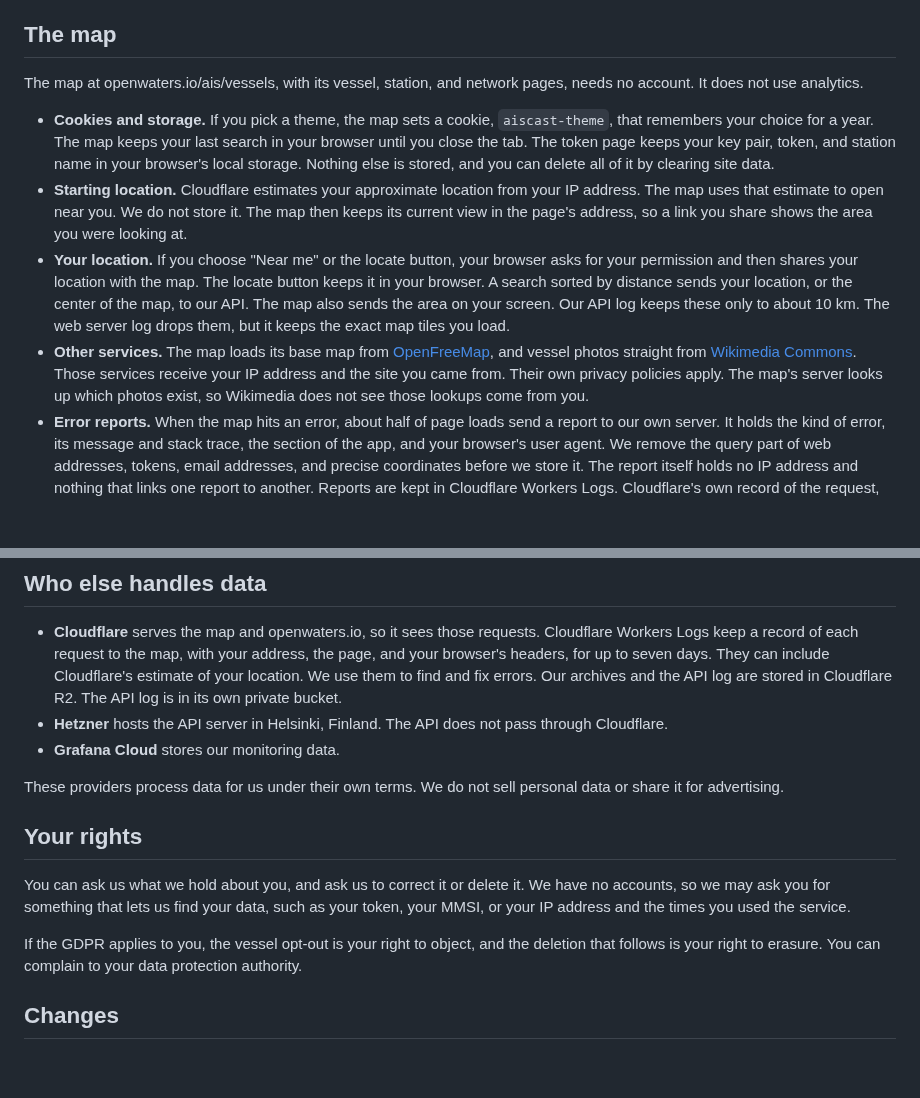
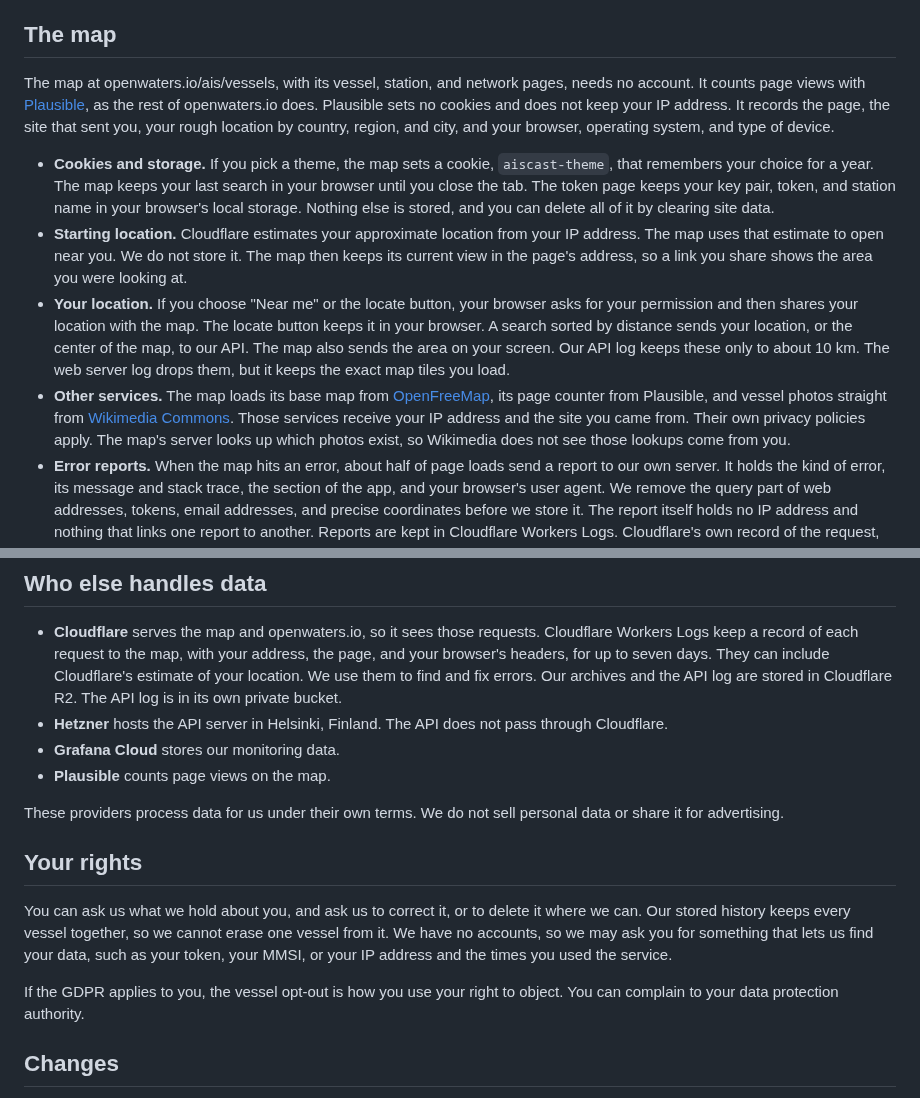
Before and after one commit to openwatersio/aiscast, a Markdown page: docs/privacy-policy.md, 2 parts joined by grey strips. Drawn GitHub-style; blank space fills up the shorter version.

```diff
--- a/docs/privacy-policy.md
+++ b/docs/privacy-policy.md
@@ -46,12 +46,12 @@ If you choose to bind a token to your address, that address is written into the
 
 ## The map
 
-The map at openwaters.io/ais/vessels, with its vessel, station, and network pages, needs no account. It does not use analytics.
+The map at openwaters.io/ais/vessels, with its vessel, station, and network pages, needs no account. It counts page views with [Plausible](https://plausible.io/data-policy), as the rest of openwaters.io does. Plausible sets no cookies and does not keep your IP address. It records the page, the site that sent you, your rough location by country, region, and city, and your browser, operating system, and type of device.
 
 - **Cookies and storage.** If you pick a theme, the map sets a cookie, `aiscast-theme`, that remembers your choice for a year. The map keeps your last search in your browser until you close the tab. The token page keeps your key pair, token, and station name in your browser's local storage. Nothing else is stored, and you can delete all of it by clearing site data.
 - **Starting location.** Cloudflare estimates your approximate location from your IP address. The map uses that estimate to open near you. We do not store it. The map then keeps its current view in the page's address, so a link you share shows the area you were looking at.
 - **Your location.** If you choose "Near me" or the locate button, your browser asks for your permission and then shares your location with the map. The locate button keeps it in your browser. A search sorted by distance sends your location, or the center of the map, to our API. The map also sends the area on your screen. Our API log keeps these only to about 10 km. The web server log drops them, but it keeps the exact map tiles you load.
-- **Other services.** The map loads its base map from [OpenFreeMap](https://openfreemap.org/), and vessel photos straight from [Wikimedia Commons](https://commons.wikimedia.org/). Those services receive your IP address and the site you came from. Their own privacy policies apply. The map's server looks up which photos exist, so Wikimedia does not see those lookups come from you.
+- **Other services.** The map loads its base map from [OpenFreeMap](https://openfreemap.org/), its page counter from Plausible, and vessel photos straight from [Wikimedia Commons](https://commons.wikimedia.org/). Those services receive your IP address and the site you came from. Their own privacy policies apply. The map's server looks up which photos exist, so Wikimedia does not see those lookups come from you.
 - **Error reports.** When the map hits an error, about half of page loads send a report to our own server. It holds the kind of error, its message and stack trace, the section of the app, and your browser's user agent. We remove the query part of web addresses, tokens, email addresses, and precise coordinates before we store it. The report itself holds no IP address and nothing that links one report to another. Reports are kept in Cloudflare Workers Logs. Cloudflare's own record of the request, described below, includes your address, as it does for any request to the map.
 
 The other pages on openwaters.io, including the Open Waters AIS home page, are covered by the [Open Waters privacy page](https://openwaters.io/privacy/).
@@ -78,14 +78,15 @@ We send counts and timings to Grafana Cloud to watch the service's health. They
 - **Cloudflare** serves the map and openwaters.io, so it sees those requests. Cloudflare Workers Logs keep a record of each request to the map, with your address, the page, and your browser's headers, for up to seven days. They can include Cloudflare's estimate of your location. We use them to find and fix errors. Our archives and the API log are stored in Cloudflare R2. The API log is in its own private bucket.
 - **Hetzner** hosts the API server in Helsinki, Finland. The API does not pass through Cloudflare.
 - **Grafana Cloud** stores our monitoring data.
+- **Plausible** counts page views on the map.
 
 These providers process data for us under their own terms. We do not sell personal data or share it for advertising.
 
 ## Your rights
 
-You can ask us what we hold about you, and ask us to correct it or delete it. We have no accounts, so we may ask you for something that lets us find your data, such as your token, your MMSI, or your IP address and the times you used the service.
+You can ask us what we hold about you, and ask us to correct it, or to delete it where we can. Our stored history keeps every vessel together, so we cannot erase one vessel from it. We have no accounts, so we may ask you for something that lets us find your data, such as your token, your MMSI, or your IP address and the times you used the service.
 
-If the GDPR applies to you, the vessel opt-out is your right to object, and the deletion that follows is your right to erasure. You can complain to your data protection authority.
+If the GDPR applies to you, the vessel opt-out is how you use your right to object. You can complain to your data protection authority.
 
 ## Changes
 
```
Also changed, not shown: other parts of docs/privacy-policy.md (+5 -5 lines), docs/policy.md (+1 -1 lines).
